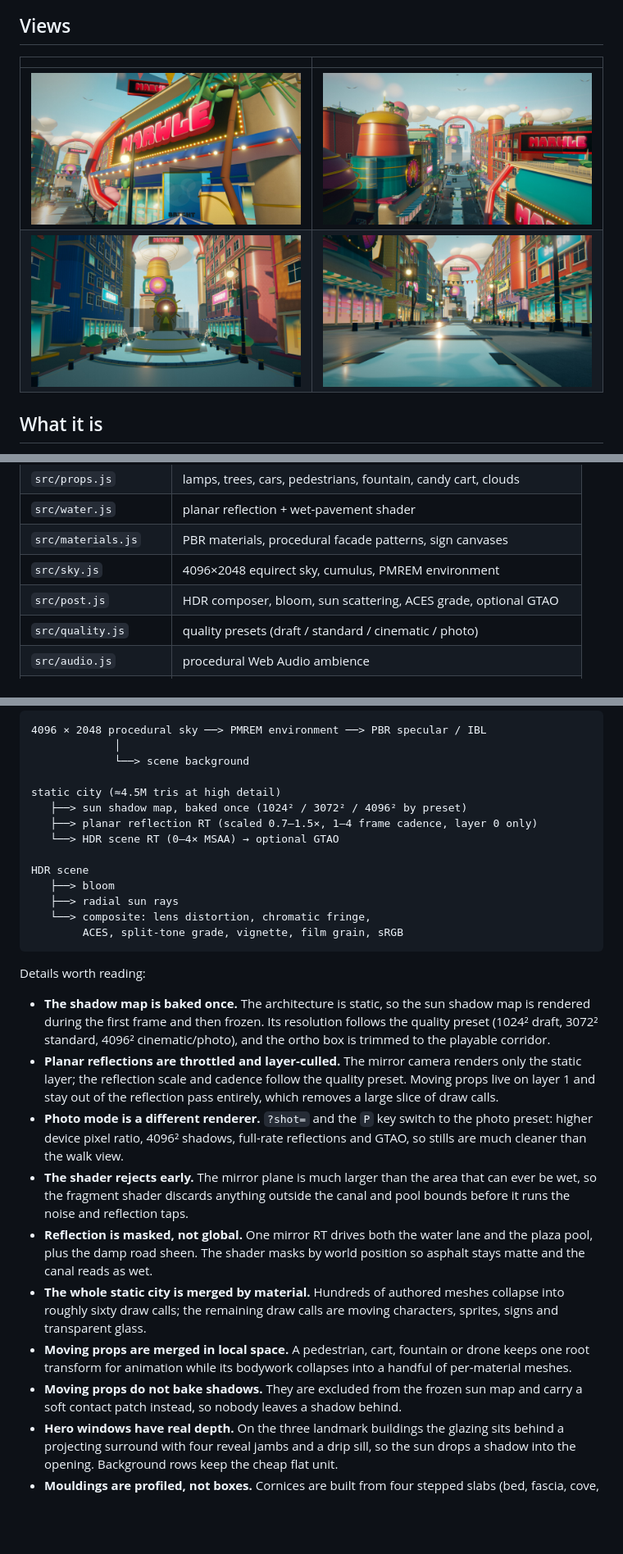
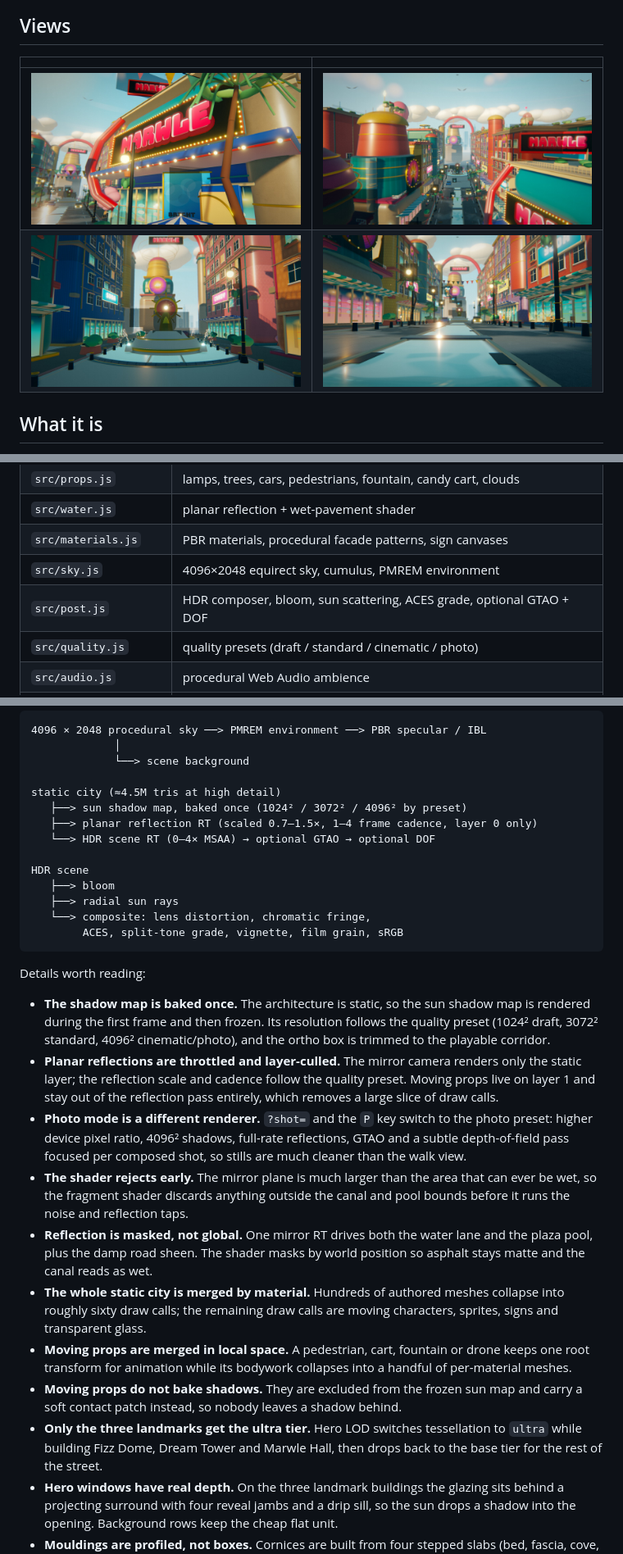
Before and after one commit to Cl0ud-99/marwle, a Markdown page: README.md, 3 parts joined by grey strips. Shown at 82% size. GitHub-like rendering; pictures changed too: docs/shots/explore.jpg, docs/shots/fountain.jpg, docs/shots/title.jpg; blank space fills up the shorter version.

Commit message:
feat(quality): hero LOD tier and photo-mode depth of field

```diff
--- a/README.md
+++ b/README.md
@@ -32,7 +32,7 @@ A one-scene interactive world preview with a small cinematic shell around it. Wa
 | `src/water.js` | planar reflection + wet-pavement shader |
 | `src/materials.js` | PBR materials, procedural facade patterns, sign canvases |
 | `src/sky.js` | 4096×2048 equirect sky, cumulus, PMREM environment |
-| `src/post.js` | HDR composer, bloom, sun scattering, ACES grade, optional GTAO |
+| `src/post.js` | HDR composer, bloom, sun scattering, ACES grade, optional GTAO + DOF |
 | `src/quality.js` | quality presets (draft / standard / cinematic / photo) |
 | `src/audio.js` | procedural Web Audio ambience |
 | `site/` | built static site deployed to GitHub Pages |
@@ -49,7 +49,7 @@ A conventional forward renderer, but tuned around three things: reflections, bak
 static city (≈4.5M tris at high detail)
    ├──> sun shadow map, baked once (1024² / 3072² / 4096² by preset)
    ├──> planar reflection RT (scaled 0.7–1.5×, 1–4 frame cadence, layer 0 only)
-   └──> HDR scene RT (0–4× MSAA) → optional GTAO
+   └──> HDR scene RT (0–4× MSAA) → optional GTAO → optional DOF
 
 HDR scene
    ├──> bloom
@@ -62,12 +62,13 @@ Details worth reading:
 
 - **The shadow map is baked once.** The architecture is static, so the sun shadow map is rendered during the first frame and then frozen. Its resolution follows the quality preset (1024² draft, 3072² standard, 4096² cinematic/photo), and the ortho box is trimmed to the playable corridor.
 - **Planar reflections are throttled and layer-culled.** The mirror camera renders only the static layer; the reflection scale and cadence follow the quality preset. Moving props live on layer 1 and stay out of the reflection pass entirely, which removes a large slice of draw calls.
-- **Photo mode is a different renderer.** `?shot=` and the `P` key switch to the photo preset: higher device pixel ratio, 4096² shadows, full-rate reflections and GTAO, so stills are much cleaner than the walk view.
+- **Photo mode is a different renderer.** `?shot=` and the `P` key switch to the photo preset: higher device pixel ratio, 4096² shadows, full-rate reflections, GTAO and a subtle depth-of-field pass focused per composed shot, so stills are much cleaner than the walk view.
 - **The shader rejects early.** The mirror plane is much larger than the area that can ever be wet, so the fragment shader discards anything outside the canal and pool bounds before it runs the noise and reflection taps.
 - **Reflection is masked, not global.** One mirror RT drives both the water lane and the plaza pool, plus the damp road sheen. The shader masks by world position so asphalt stays matte and the canal reads as wet.
 - **The whole static city is merged by material.** Hundreds of authored meshes collapse into roughly sixty draw calls; the remaining draw calls are moving characters, sprites, signs and transparent glass.
 - **Moving props are merged in local space.** A pedestrian, cart, fountain or drone keeps one root transform for animation while its bodywork collapses into a handful of per-material meshes.
 - **Moving props do not bake shadows.** They are excluded from the frozen sun map and carry a soft contact patch instead, so nobody leaves a shadow behind.
+- **Only the three landmarks get the ultra tier.** Hero LOD switches tessellation to `ultra` while building Fizz Dome, Dream Tower and Marwle Hall, then drops back to the base tier for the rest of the street.
 - **Hero windows have real depth.** On the three landmark buildings the glazing sits behind a projecting surround with four reveal jambs and a drip sill, so the sun drops a shadow into the opening. Background rows keep the cheap flat unit.
 - **Mouldings are profiled, not boxes.** Cornices are built from four stepped slabs (bed, fascia, cove, crown), and flat roofs carry AC units, vents, water tanks and antennas for a busier silhouette.
 - **Materials carry dirt and relief.** Wall paints blend a seeded grime/AO sheet and the paving/walls bake a height-gradient into their normal maps (three ignores bumpMap when normalMap exists), so stone, grout and plaster read as surfaces rather than decals. Glass has stronger clearcoat and iridescence.
```
Also changed, not shown: other parts of README.md (+1 -1 lines), docs/shots/hero.jpg, 6 other files.
